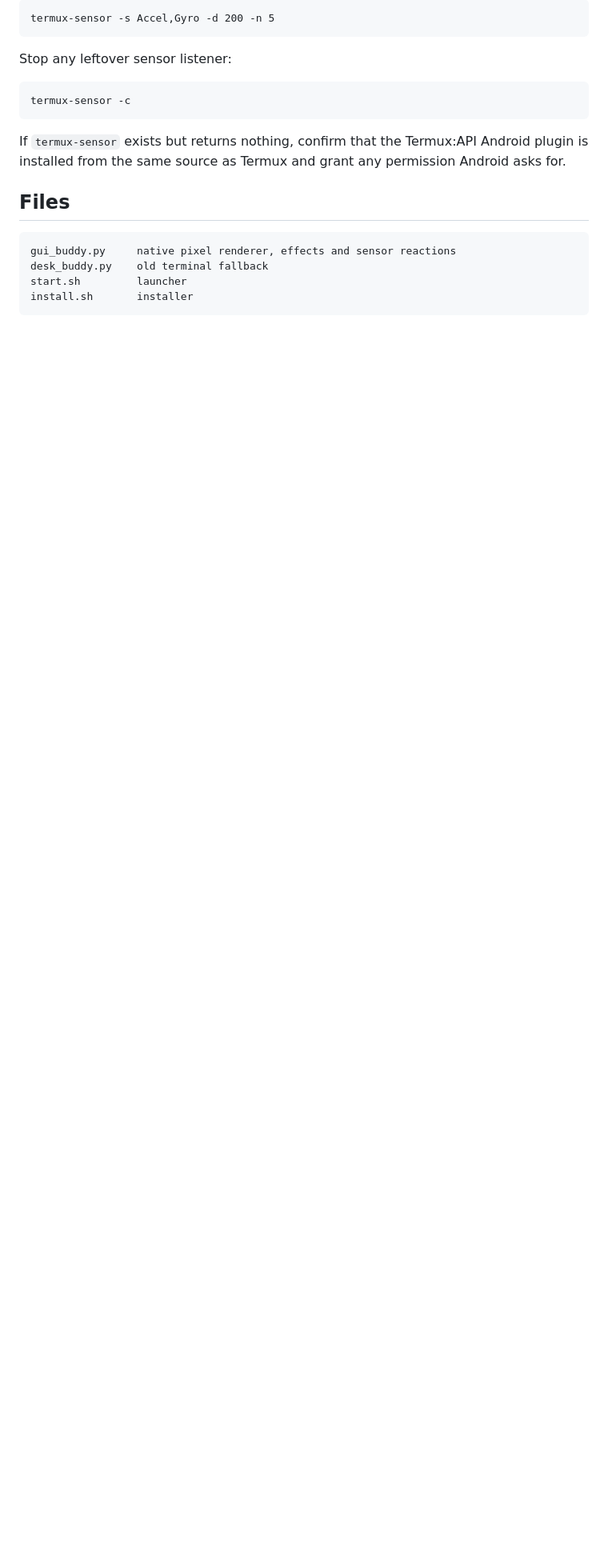
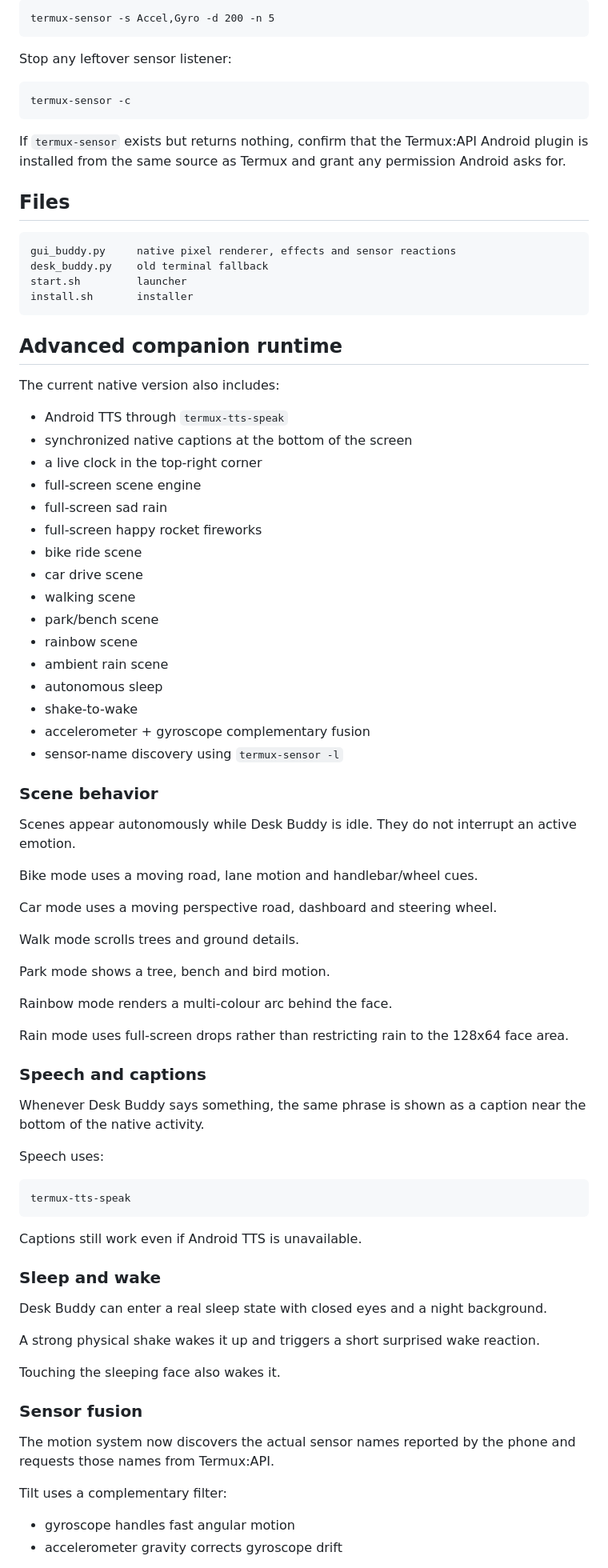
Before and after one commit to arjun27code/desk-buddy, a Markdown page: README.md, the part around one of its changes. Shown at 80% size. GitHub-like rendering; blank space fills up the shorter version.

Commit message:
Document advanced scenes speech sleep and sensor fusion

```diff
--- a/README.md
+++ b/README.md
@@ -175,3 +175,69 @@ If `termux-sensor` exists but returns nothing, confirm that the Termux:API Andro
     desk_buddy.py    old terminal fallback
     start.sh         launcher
     install.sh       installer
+
+
+## Advanced companion runtime
+
+The current native version also includes:
+
+- Android TTS through `termux-tts-speak`
+- synchronized native captions at the bottom of the screen
+- a live clock in the top-right corner
+- full-screen scene engine
+- full-screen sad rain
+- full-screen happy rocket fireworks
+- bike ride scene
+- car drive scene
+- walking scene
+- park/bench scene
+- rainbow scene
+- ambient rain scene
+- autonomous sleep
+- shake-to-wake
+- accelerometer + gyroscope complementary fusion
+- sensor-name discovery using `termux-sensor -l`
+
+### Scene behavior
+
+Scenes appear autonomously while Desk Buddy is idle. They do not interrupt an active emotion.
+
+Bike mode uses a moving road, lane motion and handlebar/wheel cues.
+
+Car mode uses a moving perspective road, dashboard and steering wheel.
+
+Walk mode scrolls trees and ground details.
+
+Park mode shows a tree, bench and bird motion.
+
+Rainbow mode renders a multi-colour arc behind the face.
+
+Rain mode uses full-screen drops rather than restricting rain to the 128x64 face area.
+
+### Speech and captions
+
+Whenever Desk Buddy says something, the same phrase is shown as a caption near the bottom of the native activity.
+
+Speech uses:
+
+    termux-tts-speak
+
+Captions still work even if Android TTS is unavailable.
+
+### Sleep and wake
+
+Desk Buddy can enter a real sleep state with closed eyes and a night background.
+
+A strong physical shake wakes it up and triggers a short surprised wake reaction.
+
+Touching the sleeping face also wakes it.
+
+### Sensor fusion
+
+The motion system now discovers the actual sensor names reported by the phone and requests those names from Termux:API.
+
+Tilt uses a complementary filter:
+
+- gyroscope handles fast angular motion
+- accelerometer gravity corrects gyroscope drift
+
```
Also changed, not shown: other parts of README.md (+11 -0 lines).
